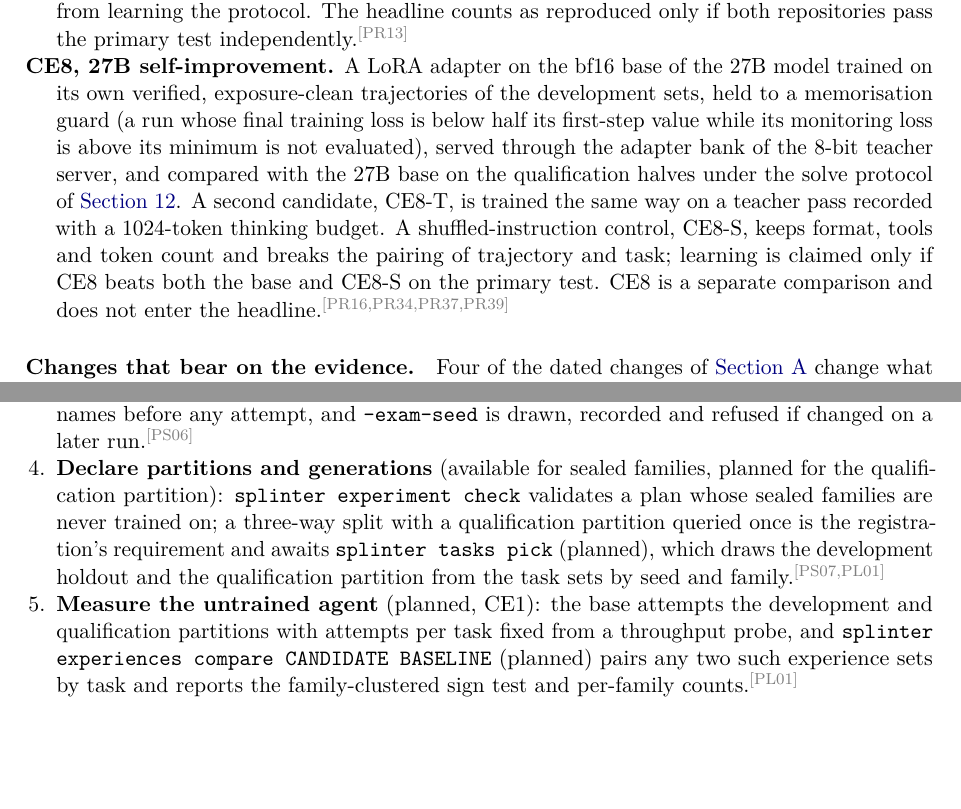
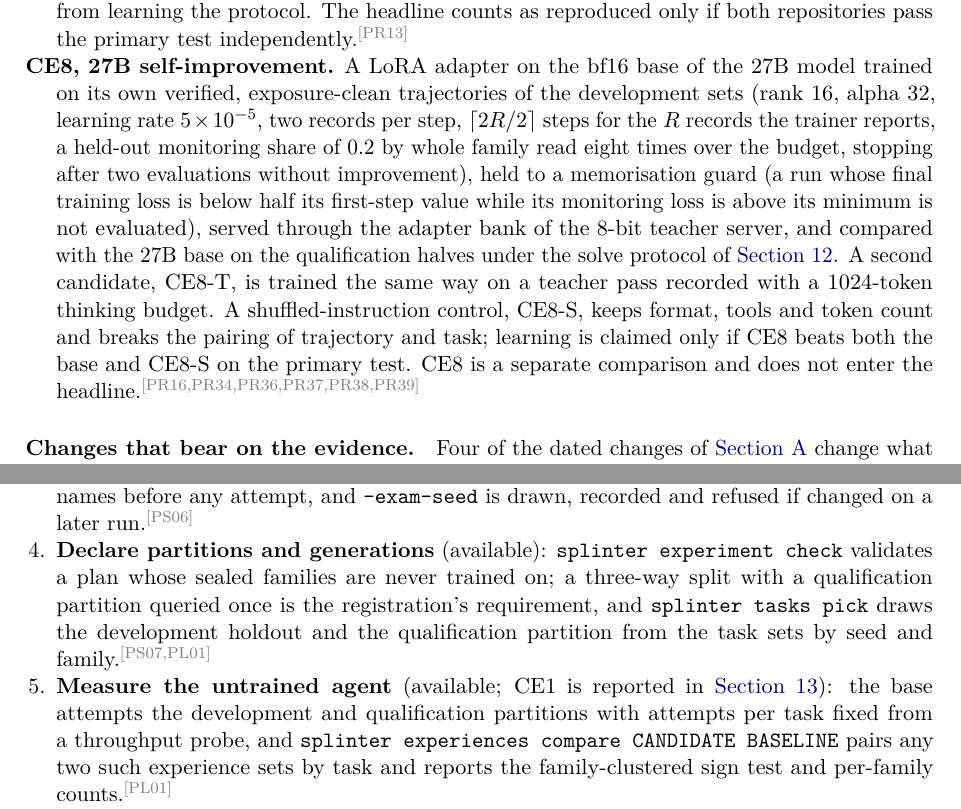
Before and after one commit to swedishembedded/splinter, a LaTeX paper (papers/splinter-brain-sven-flywheel/paper.tex, which reads papers/splinter-brain-sven-flywheel/sections/08-pending.tex, papers/splinter-brain-sven-flywheel/sections/09-replication.tex): two parts of pages 15 and 17 of 22, joined at a grey line, cut so that both start at the same text, the shorter picture padded with empty space. Compiled offline with pdfLaTeX; a LaTeX package or settings file that is missing is left out.

Commit message:
paper: the CE8 recipe stated in full; the replication steps that exist (tasks pick, experiences compare, CE1) no longer marked planned

```diff
--- a/papers/splinter-brain-sven-flywheel/sections/08-pending.tex
+++ b/papers/splinter-brain-sven-flywheel/sections/08-pending.tex
@@ -50,7 +50,10 @@ bounded running time, no part of the pipeline tuned on it), with the cross cells
 learning a repository from learning the protocol. The headline counts as reproduced only if
 both repositories pass the primary test independently.\cl{PR13}
 \item[CE8, 27B self-improvement.] A LoRA adapter on the bf16 base of the 27B model trained on its
-own verified, exposure-clean trajectories of the development sets, held to a memorisation guard
+own verified, exposure-clean trajectories of the development sets (rank 16, alpha 32, learning
+rate $5\times10^{-5}$, two records per step, $\lceil 2R/2\rceil$ steps for the $R$ records the trainer
+reports, a held-out monitoring share of 0.2 by whole family read eight times over the budget,
+stopping after two evaluations without improvement), held to a memorisation guard
 (a run whose final training loss is below half its first-step value while its monitoring loss is
 above its minimum is not evaluated), served through the adapter bank of the 8-bit teacher server,
 and compared with the 27B base on the qualification halves under the solve protocol of
@@ -58,7 +61,7 @@ and compared with the 27B base on the qualification halves under the solve proto
 with a 1024-token thinking budget. A shuffled-instruction control, CE8-S, keeps format, tools and
 token count and breaks the pairing of trajectory and task; learning is claimed only if CE8 beats
 both the base and CE8-S on the primary test. CE8 is a separate comparison and does not enter the
-headline.\cl{PR16,PR34,PR37,PR39}
+headline.\cl{PR16,PR34,PR36,PR37,PR38,PR39}
 \end{description}
 
 \paragraph{Changes that bear on the evidence.} Four of the dated changes of
--- a/papers/splinter-brain-sven-flywheel/sections/09-replication.tex
+++ b/papers/splinter-brain-sven-flywheel/sections/09-replication.tex
@@ -43,15 +43,14 @@ no GPU.\cl{PS03,PS06}
 \item \textbf{Reserve the exam} (available): \code{--exam-families} sets families aside by a
 stable hash of their names before any attempt, and \code{--exam-seed} is drawn, recorded and
 refused if changed on a later run.\cl{PS06}
-\item \textbf{Declare partitions and generations} (available for sealed families, planned for
-the qualification partition): \code{splinter experiment check} validates a plan whose sealed
+\item \textbf{Declare partitions and generations} (available): \code{splinter experiment check} validates a plan whose sealed
 families are never trained on; a three-way split with a qualification partition queried once
-is the registration's requirement and awaits \code{splinter tasks pick} (planned), which
+is the registration's requirement, and \code{splinter tasks pick}
 draws the development holdout and the qualification partition from the task sets by seed and
 family.\cl{PS07,PL01}
-\item \textbf{Measure the untrained agent} (planned, CE1): the base attempts the development and
+\item \textbf{Measure the untrained agent} (available; CE1 is reported in \cref{sec:pending}): the base attempts the development and
 qualification partitions with attempts per task fixed from a throughput probe, and
-\code{splinter experiences compare CANDIDATE BASELINE} (planned) pairs any two such experience sets
+\code{splinter experiences compare CANDIDATE BASELINE} pairs any two such experience sets
 by task and reports the family-clustered sign test and per-family counts.\cl{PL01}
 \item \textbf{Train and gate} (available for one round): \code{splinter practice REPO} solves the
 non-exam tasks as an agent, keeps the attempts the hidden checks confirm, builds the
```
